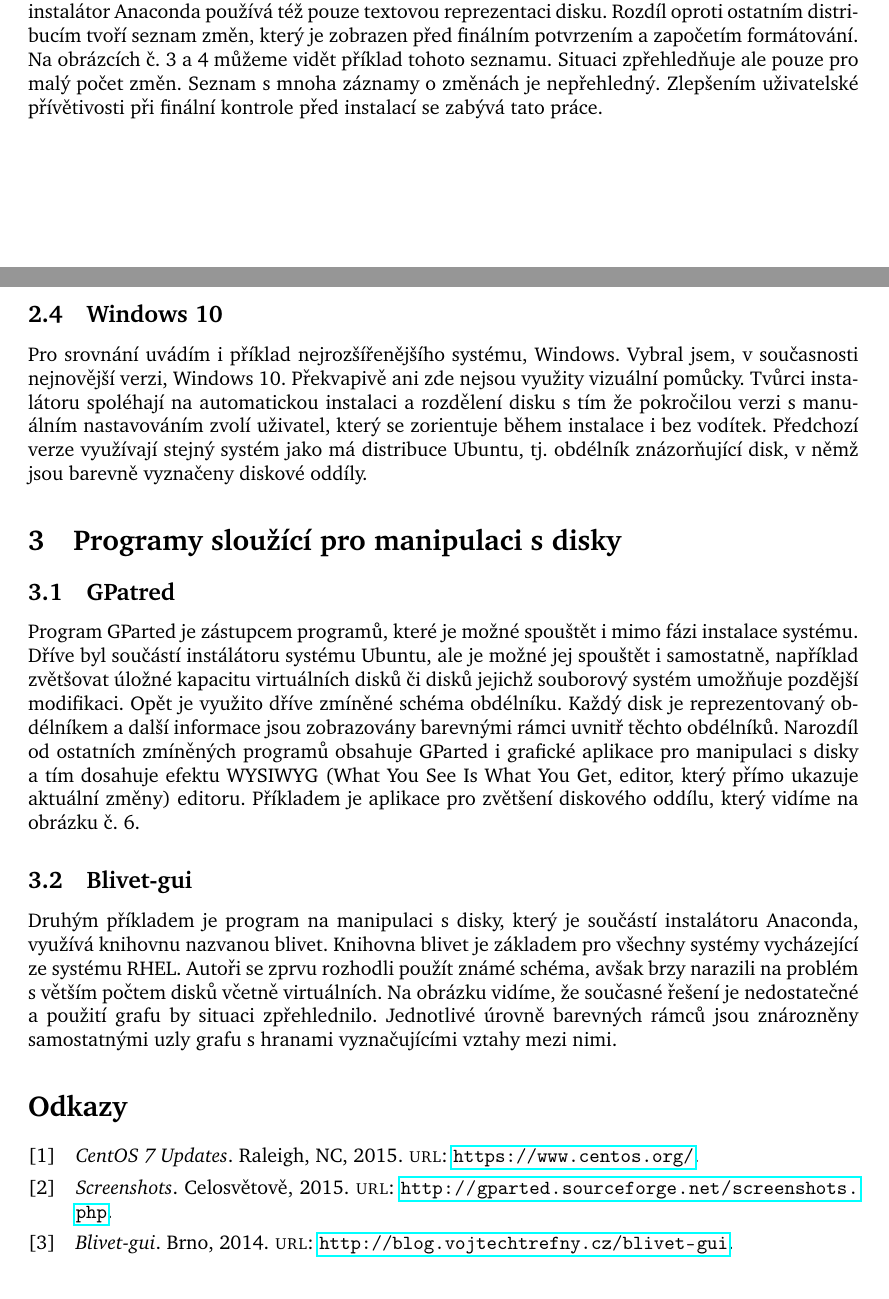
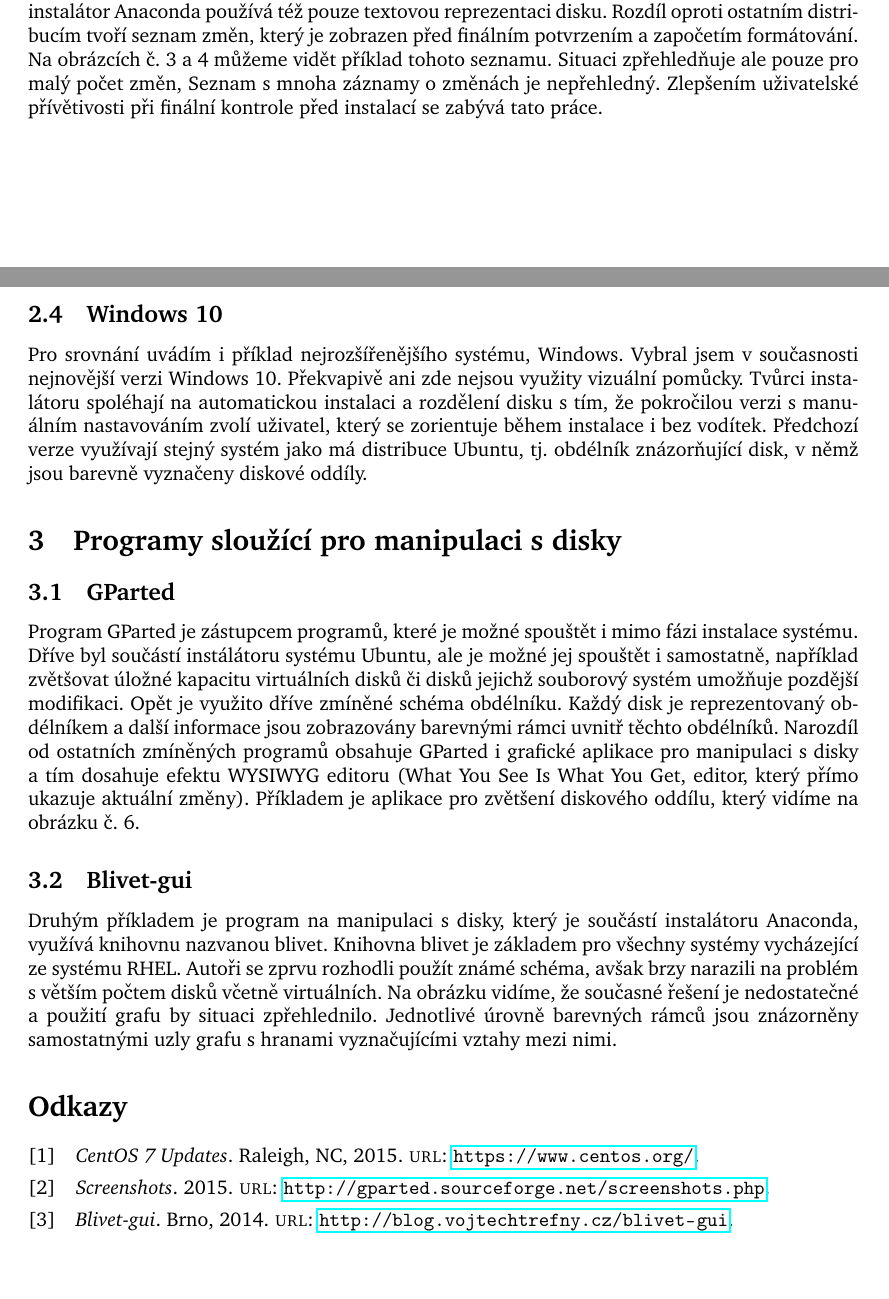
Before and after one commit to vasekhodina/pb029_text, a LaTeX problem sheet (homework.tex, which reads bibliografie.bib): two parts of pages 1 and 2 of 6, joined at a grey line, cut so that both start at the same text. Compiled offline with pdfLaTeX.

Commit message:
last minor fixes including fixes in bibliografie.bib file

```diff
--- a/bibliografie.bib
+++ b/bibliografie.bib
@@ -2,7 +2,6 @@
   journal = {GNOME Partition Editor},
   title = {Screenshots},
   publisher = {GNOME Partition Editor development team},
-  address = {Celosvětově},
   year = {2015},
   URL = {http://gparted.sourceforge.net/screenshots.php},
   sorttitle = {B},
--- a/homework.tex
+++ b/homework.tex
@@ -73,8 +73,9 @@
 
 \subsection{Windows 10}
 
-Pro srovnání uvádím i~příklad nejrozšířenějšího systému, Windows. Vybral jsem, v~současnosti nejnovější verzi, Windows 10. Překvapivě ani zde nejsou využity vizuální pomůcky.
-Tvůrci instalátoru spoléhají na automatickou instalaci a~rozdělení disku s~tím že pokročilou verzi s~manuálním nastavováním zvolí uživatel, který se zorientuje během instalace i~bez vodítek. Předchozí verze využívají stejný systém jako má distribuce Ubuntu, tj. obdélník znázorňující disk, v~němž jsou barevně vyznačeny diskové oddíly.
+Pro srovnání uvádím i~příklad nejrozšířenějšího systému, Windows. Vybral jsem v~současnosti nejnovější verzi Windows 10. Překvapivě ani zde nejsou využity vizuální pomůcky.
+Tvůrci instalátoru spoléhají na automatickou instalaci a~rozdělení disku s~tím, že pokročilou verzi s~manuálním nastavováním zvolí uživatel, který se zorientuje během instalace i~bez vodítek. Předchozí
+verze využívají stejný systém jako má distribuce Ubuntu, tj. obdélník znázorňující disk, v~němž jsou barevně vyznačeny diskové oddíly.
 
 \begin{figure}[h]
 \label{fig:win}
@@ -85,12 +86,12 @@
 
 \section{Programy sloužící pro manipulaci s~disky}
 
-\subsection{GPatred}
+\subsection{GParted}
 
 Program GParted je zástupcem programů, které je možné spouštět i~mimo fázi instalace systému. Dříve byl součástí instálátoru systému Ubuntu, ale je možné jej spouštět i~samostatně, například
  zvětšovat úložné kapacitu virtuálních disků či disků jejichž souborový systém umožňuje pozdější modifikaci. Opět je využito dříve zmíněné schéma obdélníku. Každý disk je reprezentovaný
 obdélníkem a~další informace jsou zobrazovány barevnými rámci uvnitř těchto obdélníků. Narozdíl od ostatních zmíněných programů obsahuje GParted i~grafické aplikace pro manipulaci s~disky
-a~tím dosahuje efektu WYSIWYG (What You See Is What You Get, editor, který přímo ukazuje aktuální změny) editoru. Příkladem je aplikace pro zvětšení diskového oddílu, který vidíme na obrázku č. 6.
+a~tím dosahuje efektu WYSIWYG editoru (What You See Is What You Get, editor, který přímo ukazuje aktuální změny). Příkladem je aplikace pro zvětšení diskového oddílu, který vidíme na obrázku č. 6.
 
 \begin{figure}[hb]
 \label{fig:gparted}
@@ -103,7 +104,7 @@
 
 Druhým příkladem je program na manipulaci s~disky, který je součástí instalátoru Anaconda, využívá knihovnu nazvanou blivet. Knihovna blivet je základem pro všechny systémy vycházející ze systému RHEL. Autoři
 se zprvu rozhodli použít známé schéma, avšak brzy narazili na problém s~větším počtem disků včetně virtuálních. Na obrázku vidíme, že současné řešení je nedostatečné a~použití grafu by
-situaci zpřehlednilo. Jednotlivé úrovně barevných rámců jsou znározněny samostatnými uzly grafu s~hranami vyznačujícími vztahy mezi nimi.
+situaci zpřehlednilo. Jednotlivé úrovně barevných rámců jsou znázorněny samostatnými uzly grafu s~hranami vyznačujícími vztahy mezi nimi.
 \printbibliography
 
 \begin{figure}[hb]
```
Also changed, not shown: homework.tex (2 more changed lines).
